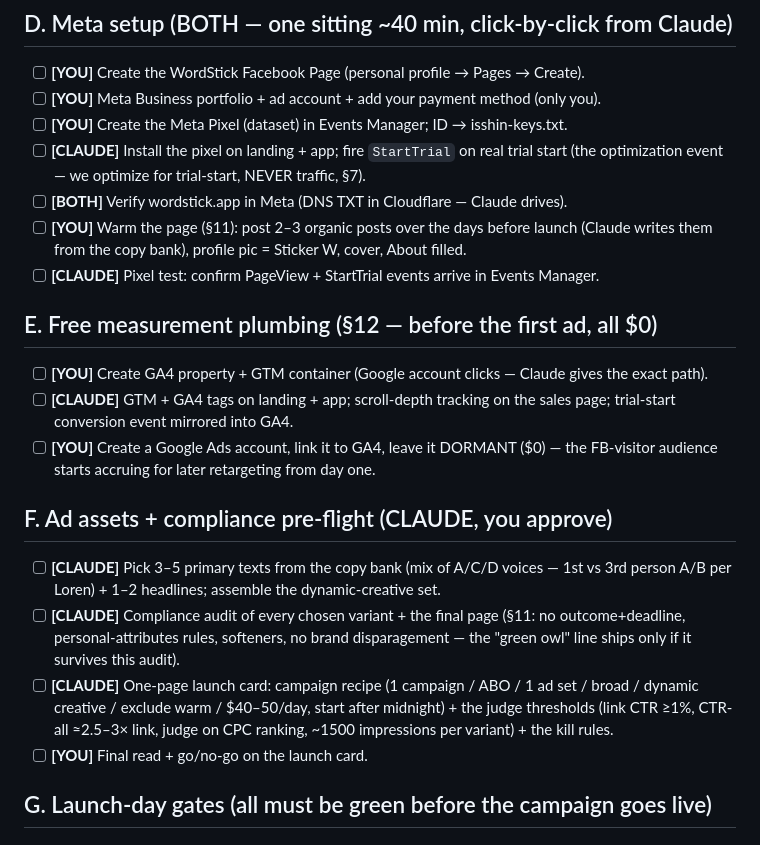
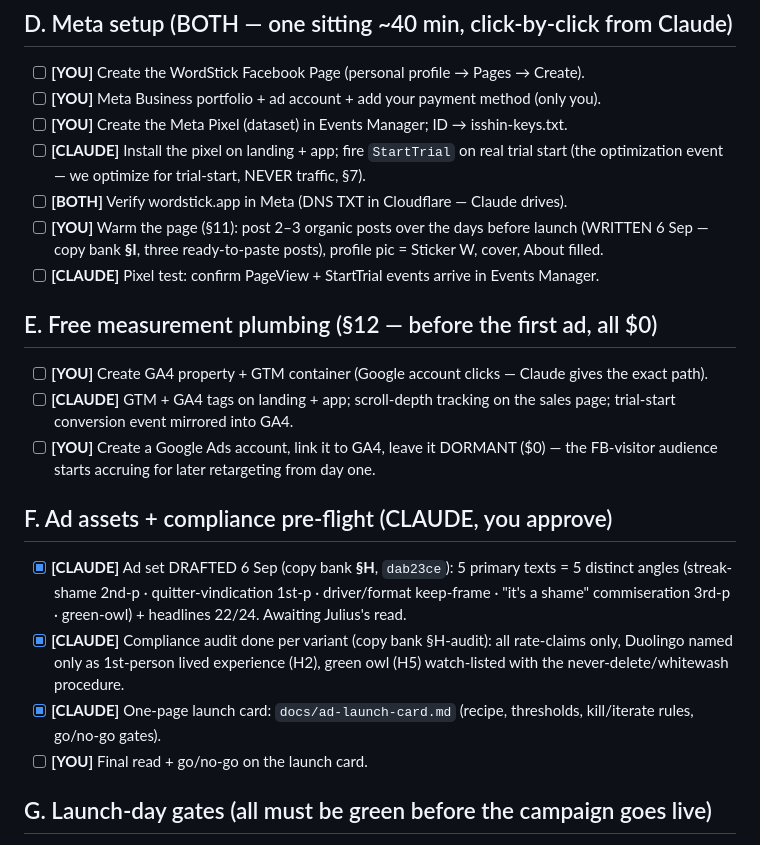
Before and after one commit to jvrj/japanese-trainer, a Markdown page: docs/ad-launch-checklist-2026-09-06.md, the part around the change. GitHub-like rendering.

Commit message:
docs: checklist - SF ad assets drafted, warm-up posts ready
Co-Authored-By: Claude Fable 5 <noreply@anthropic.com>
Claude-Session: https://claude.ai/code/session_01JgrT1PYc4wvnYViDkmY9fy

```diff
--- a/docs/ad-launch-checklist-2026-09-06.md
+++ b/docs/ad-launch-checklist-2026-09-06.md
@@ -82,7 +82,8 @@ Everything else (pages, pixel, GA4, FB warm-up) slots in around these two.
       (the optimization event — we optimize for trial-start, NEVER traffic, §7).
 - [ ] **[BOTH]** Verify wordstick.app in Meta (DNS TXT in Cloudflare — Claude drives).
 - [ ] **[YOU]** Warm the page (§11): post 2–3 organic posts over the days before launch
-      (Claude writes them from the copy bank), profile pic = Sticker W, cover, About filled.
+      (WRITTEN 6 Sep — copy bank **§I**, three ready-to-paste posts), profile pic =
+      Sticker W, cover, About filled.
 - [ ] **[CLAUDE]** Pixel test: confirm PageView + StartTrial events arrive in Events Manager.
 
 ## E. Free measurement plumbing (§12 — before the first ad, all $0)
@@ -94,15 +95,15 @@ Everything else (pages, pixel, GA4, FB warm-up) slots in around these two.
       FB-visitor audience starts accruing for later retargeting from day one.
 
 ## F. Ad assets + compliance pre-flight (CLAUDE, you approve)
-- [ ] **[CLAUDE]** Pick 3–5 primary texts from the copy bank (mix of A/C/D voices —
-      1st vs 3rd person A/B per Loren) + 1–2 headlines; assemble the dynamic-creative set.
-- [ ] **[CLAUDE]** Compliance audit of every chosen variant + the final page (§11: no
-      outcome+deadline, personal-attributes rules, softeners, no brand disparagement —
-      the "green owl" line ships only if it survives this audit).
-- [ ] **[CLAUDE]** One-page launch card: campaign recipe (1 campaign / ABO / 1 ad set /
-      broad / dynamic creative / exclude warm / $40–50/day, start after midnight) + the
-      judge thresholds (link CTR ≥1%, CTR-all ≈2.5–3× link, judge on CPC ranking,
-      ~1500 impressions per variant) + the kill rules.
+- [x] **[CLAUDE]** Ad set DRAFTED 6 Sep (copy bank **§H**, `dab23ce`): 5 primary texts =
+      5 distinct angles (streak-shame 2nd-p · quitter-vindication 1st-p · driver/format
+      keep-frame · "it's a shame" commiseration 3rd-p · green-owl) + headlines 22/24.
+      Awaiting Julius's read.
+- [x] **[CLAUDE]** Compliance audit done per variant (copy bank §H-audit): all rate-claims
+      only, Duolingo named only as 1st-person lived experience (H2), green owl (H5)
+      watch-listed with the never-delete/whitewash procedure.
+- [x] **[CLAUDE]** One-page launch card: `docs/ad-launch-card.md` (recipe, thresholds,
+      kill/iterate rules, go/no-go gates).
 - [ ] **[YOU]** Final read + go/no-go on the launch card.
 
 ## G. Launch-day gates (all must be green before the campaign goes live)
```
